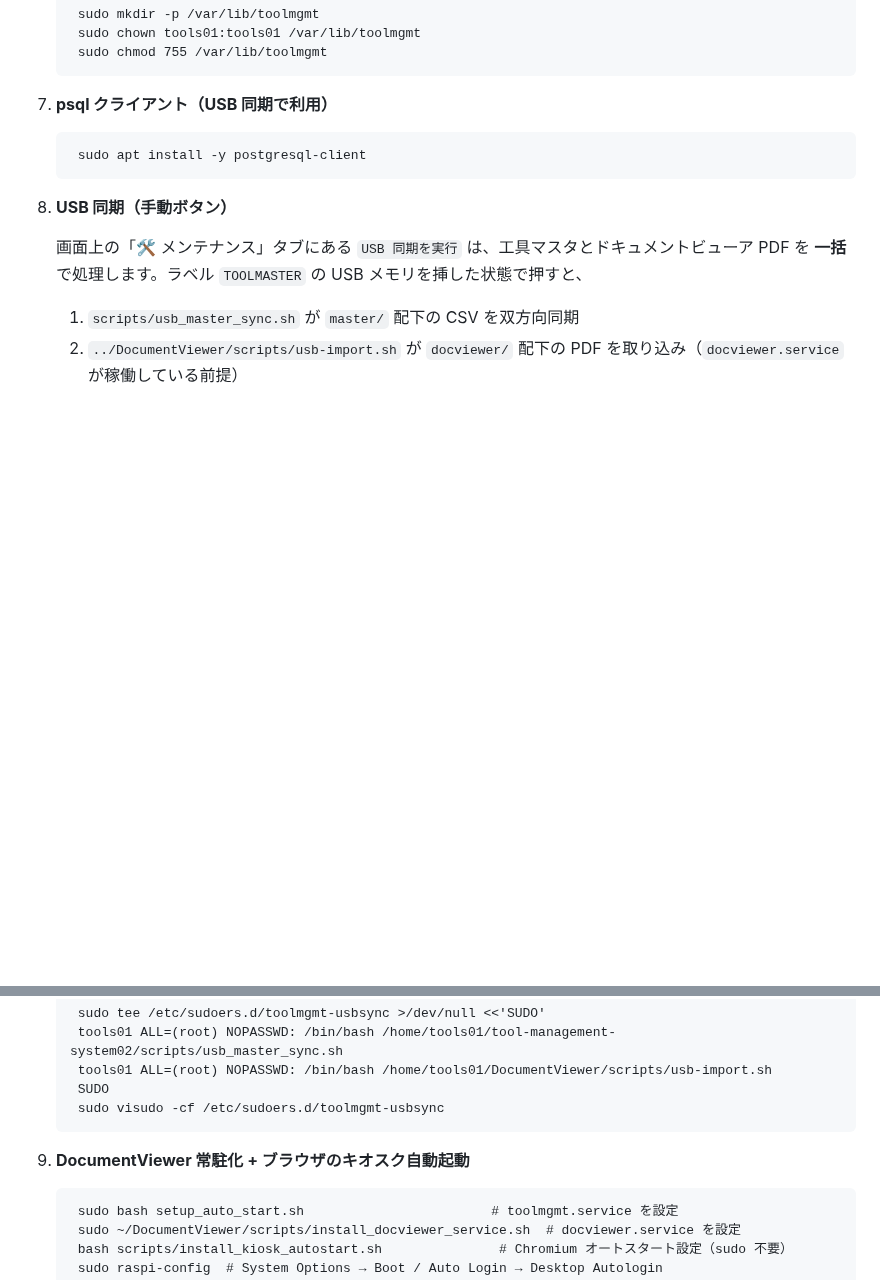
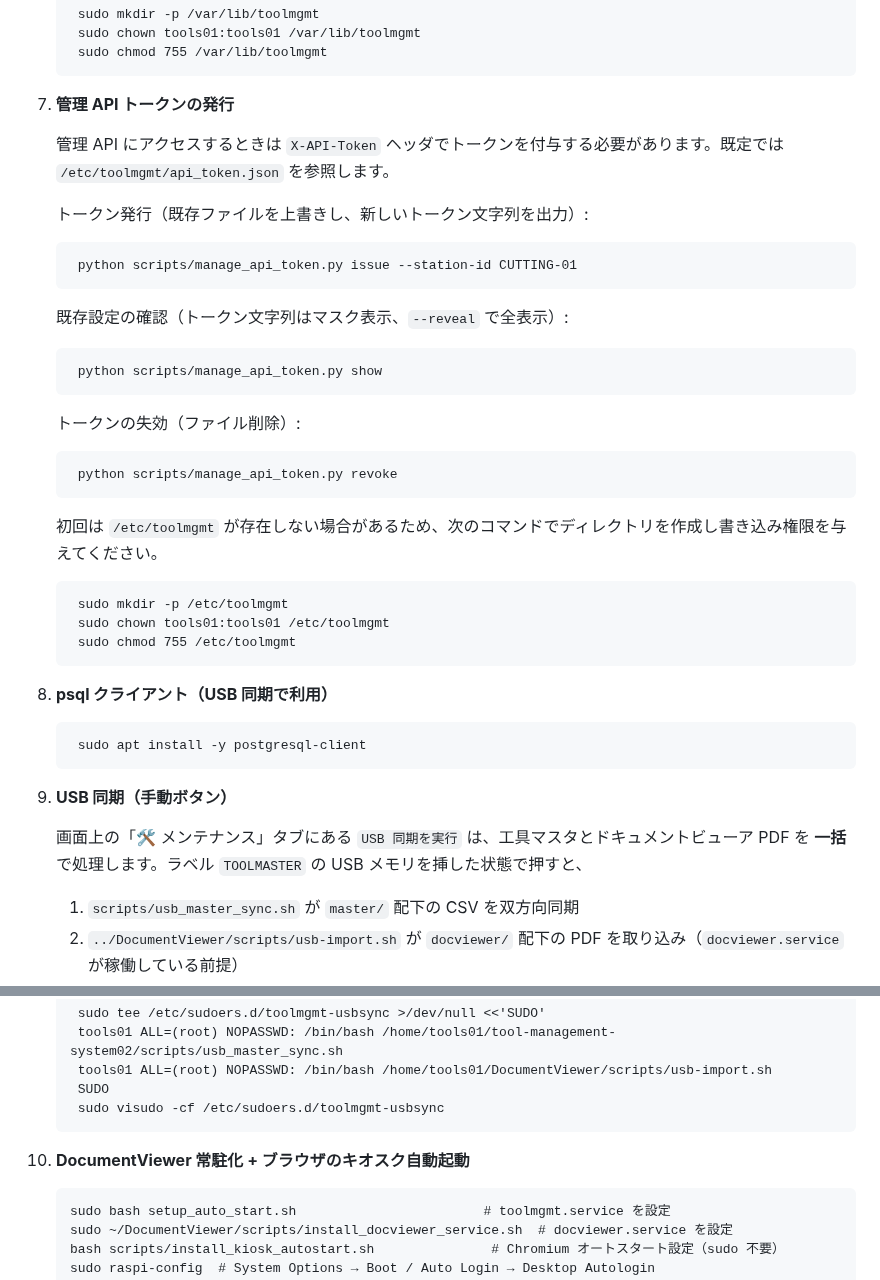
Before and after one commit to denkoushi/tool-management-system02, a Markdown page: README.md, 2 parts joined by grey strips. GitHub-like rendering; blank space fills up the shorter version.

```diff
--- a/README.md
+++ b/README.md
@@ -73,11 +73,33 @@
         sudo chown tools01:tools01 /var/lib/toolmgmt
         sudo chmod 755 /var/lib/toolmgmt
 
-7. **psql クライアント（USB 同期で利用）**
+7. **管理 API トークンの発行**
+
+   管理 API にアクセスするときは `X-API-Token` ヘッダでトークンを付与する必要があります。既定では `/etc/toolmgmt/api_token.json` を参照します。
+
+   トークン発行（既存ファイルを上書きし、新しいトークン文字列を出力）:
+
+        python scripts/manage_api_token.py issue --station-id CUTTING-01
+
+   既存設定の確認（トークン文字列はマスク表示、`--reveal` で全表示）:
+
+        python scripts/manage_api_token.py show
+
+   トークンの失効（ファイル削除）:
+
+        python scripts/manage_api_token.py revoke
+
+   初回は `/etc/toolmgmt` が存在しない場合があるため、次のコマンドでディレクトリを作成し書き込み権限を与えてください。
+
+        sudo mkdir -p /etc/toolmgmt
+        sudo chown tools01:tools01 /etc/toolmgmt
+        sudo chmod 755 /etc/toolmgmt
+
+8. **psql クライアント（USB 同期で利用）**
 
         sudo apt install -y postgresql-client
 
-8. **USB 同期（手動ボタン）**
+9. **USB 同期（手動ボタン）**
 
     画面上の「🛠 メンテナンス」タブにある `USB 同期を実行` は、工具マスタとドキュメントビューア PDF を **一括** で処理します。ラベル `TOOLMASTER` の USB メモリを挿した状態で押すと、
 
@@ -94,7 +116,7 @@
         SUDO
         sudo visudo -cf /etc/sudoers.d/toolmgmt-usbsync
 
-9. **DocumentViewer 常駐化 + ブラウザのキオスク自動起動**
+10. **DocumentViewer 常駐化 + ブラウザのキオスク自動起動**
 
         sudo bash setup_auto_start.sh                        # toolmgmt.service を設定
         sudo ~/DocumentViewer/scripts/install_docviewer_service.sh  # docviewer.service を設定
```
